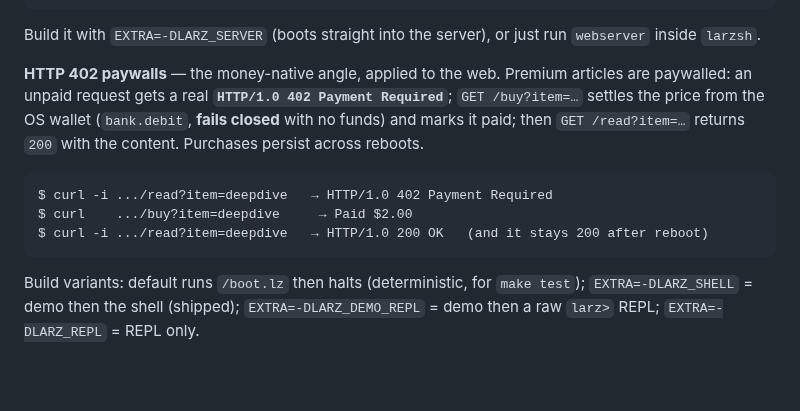
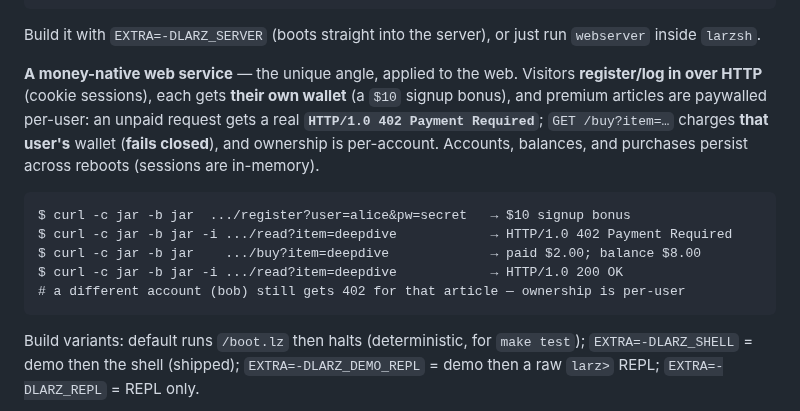
Before and after one commit to larz-scripter/larzscript, a Markdown page: kernel/README.md, the part around the change. Rendered like a GitHub page; blank space fills up the shorter version.

Commit message:
docs: money-native web service (accounts + per-user wallets)
Co-Authored-By: Claude Opus 4.8 (1M context) <noreply@anthropic.com>

````diff
--- a/kernel/README.md
+++ b/kernel/README.md
@@ -160,16 +160,19 @@ curl http://localhost:8080/
 Build it with `EXTRA=-DLARZ_SERVER` (boots straight into the server), or just run
 `webserver` inside `larzsh`.
 
-**HTTP 402 paywalls** — the money-native angle, applied to the web. Premium
-articles are paywalled: an unpaid request gets a real **`HTTP/1.0 402 Payment
-Required`**; `GET /buy?item=…` settles the price from the OS wallet
-(`bank.debit`, **fails closed** with no funds) and marks it paid; then `GET
-/read?item=…` returns `200` with the content. Purchases persist across reboots.
+**A money-native web service** — the unique angle, applied to the web. Visitors
+**register/log in over HTTP** (cookie sessions), each gets **their own wallet**
+(a `$10` signup bonus), and premium articles are paywalled per-user: an unpaid
+request gets a real **`HTTP/1.0 402 Payment Required`**; `GET /buy?item=…` charges
+**that user's** wallet (**fails closed**), and ownership is per-account. Accounts,
+balances, and purchases persist across reboots (sessions are in-memory).
 
 ```
-$ curl -i .../read?item=deepdive   → HTTP/1.0 402 Payment Required
-$ curl    .../buy?item=deepdive     → Paid $2.00
-$ curl -i .../read?item=deepdive   → HTTP/1.0 200 OK   (and it stays 200 after reboot)
+$ curl -c jar -b jar  .../register?user=alice&pw=secret   → $10 signup bonus
+$ curl -c jar -b jar -i .../read?item=deepdive            → HTTP/1.0 402 Payment Required
+$ curl -c jar -b jar    .../buy?item=deepdive             → paid $2.00; balance $8.00
+$ curl -c jar -b jar -i .../read?item=deepdive            → HTTP/1.0 200 OK
+# a different account (bob) still gets 402 for that article — ownership is per-user
 ```
 
 Build variants: default runs `/boot.lz` then halts (deterministic, for
````
Also changed, not shown: os/ROADMAP.md (+7 -5 lines).
